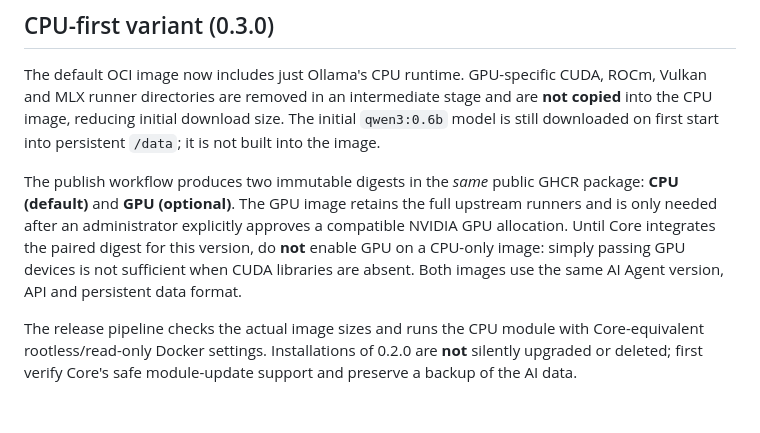
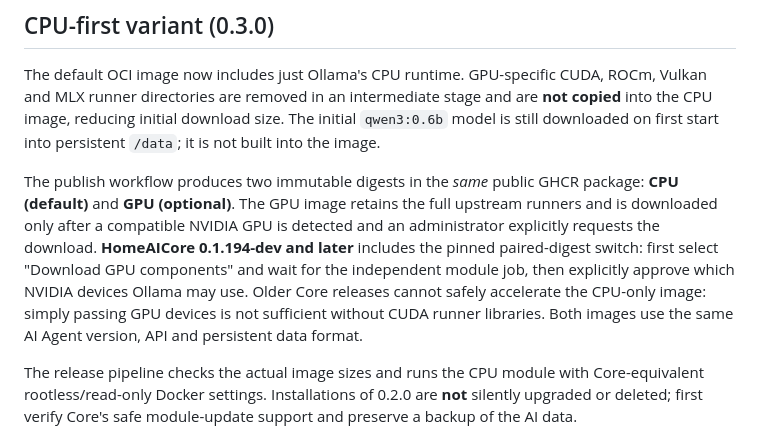
Before and after one commit to DeadSoulf/home-ai-core_ai, a Markdown page: README.md, the part around the change. GitHub-like rendering; blank space fills up the shorter version.

Commit message:
Document paired GPU runtime available in Core 0.1.194-dev

```diff
--- a/README.md
+++ b/README.md
@@ -10,10 +10,13 @@ into persistent `/data`; it is not built into the image.
 
 The publish workflow produces two immutable digests in the *same* public GHCR
 package: **CPU (default)** and **GPU (optional)**. The GPU image retains
-the full upstream runners and is only needed after an administrator explicitly
-approves a compatible NVIDIA GPU allocation. Until Core integrates
-the paired digest for this version, do **not** enable GPU on a CPU-only image:
-simply passing GPU devices is not sufficient when CUDA libraries are absent.
+the full upstream runners and is downloaded only after a compatible NVIDIA GPU
+is detected and an administrator explicitly requests the download.
+**HomeAICore 0.1.194-dev and later** includes the pinned paired-digest switch:
+first select "Download GPU components" and wait for the independent module job,
+then explicitly approve which NVIDIA devices Ollama may use.
+Older Core releases cannot safely accelerate the CPU-only image: simply
+passing GPU devices is not sufficient without CUDA runner libraries.
 Both images use the same AI Agent version, API and persistent data format.
 
 The release pipeline checks the actual image sizes and runs the CPU module
```
